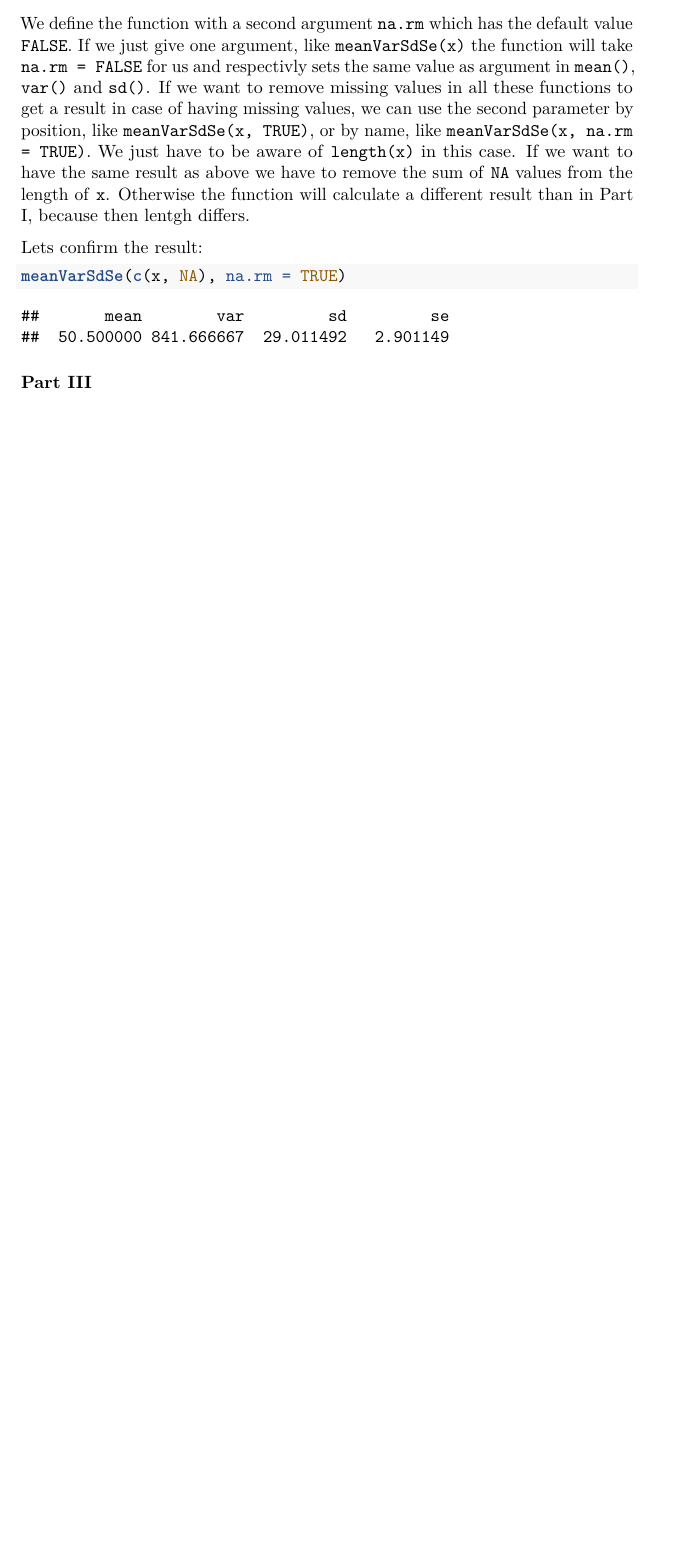
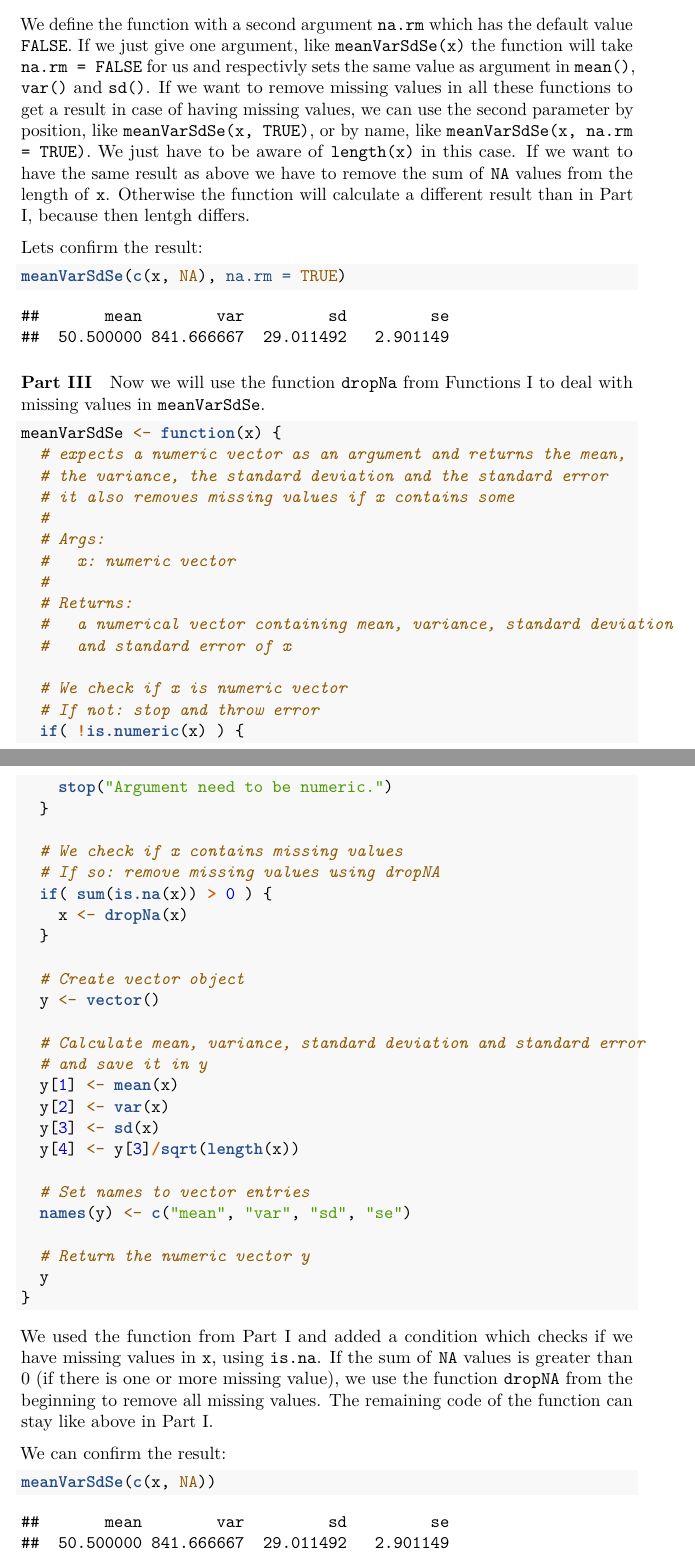
Before and after one commit to LRuff/CompStatR, an R Markdown document (Sem2.Rmd): part of page 4 of 4 before the commit and two parts of pages 4 and 5 of 6 after it, the two joined at a grey line, cut so that both start at the same text, the shorter picture padded with empty space. Rendered offline with R 4.5, knitr and Pandoc, then LaTeX, with nearby package versions.

Commit message:
functions II, part III added

````diff
--- a/Sem2.Rmd
+++ b/Sem2.Rmd
@@ -169,7 +171,61 @@ meanVarSdSe(c(x, NA), na.rm = TRUE)
 
 #### Part III
 
+Now we will use the function `dropNa` from Functions I to deal with missing values in `meanVarSdSe`.
+
+```{r meanVarSdSeDrop}
+meanVarSdSe <- function(x) {
+  # expects a numeric vector as an argument and returns the mean,
+  # the variance, the standard deviation and the standard error
+  # it also removes missing values if x contains some
+  #
+  # Args:
+  #   x: numeric vector
+  #
+  # Returns:
+  #   a numerical vector containing mean, variance, standard deviation
+  #   and standard error of x
+
+  # We check if x is numeric vector
+  # If not: stop and throw error
+  if( !is.numeric(x) ) {
+    stop("Argument need to be numeric.")
+  }
+
+  # We check if x contains missing values
+  # If so: remove missing values using dropNA
+  if( sum(is.na(x)) > 0 ) {
+    x <- dropNa(x)
+  }
+
+  # Create vector object
+  y <- vector()
+
+  # Calculate mean, variance, standard deviation and standard error
+  # and save it in y
+  y[1] <- mean(x)
+  y[2] <- var(x)
+  y[3] <- sd(x)
+  y[4] <- y[3]/sqrt(length(x))
+
+  # Set names to vector entries
+  names(y) <- c("mean", "var", "sd", "se")
+
+  # Return the numeric vector y
+  y
+}
+```
+
+We used the function from Part I and added a condition which checks if we have missing values in `x`, using `is.na`. If the sum of `NA` values is greater than $0$ (if there is one or more missing value), we use the function `dropNA` from the beginning to remove all missing values. The remaining code of the function can stay like above in Part I.
+
+We can confirm the result:
+
+```{r meanVarSdSeDropTest}
+meanVarSdSe(c(x, NA))
+```
+
 ### Functions III
+
 
 
 ## Part II: Scoping and related topics
````
Also changed, not shown: Sem2.pdf, Sem2.Rmd (10 more changed lines).
